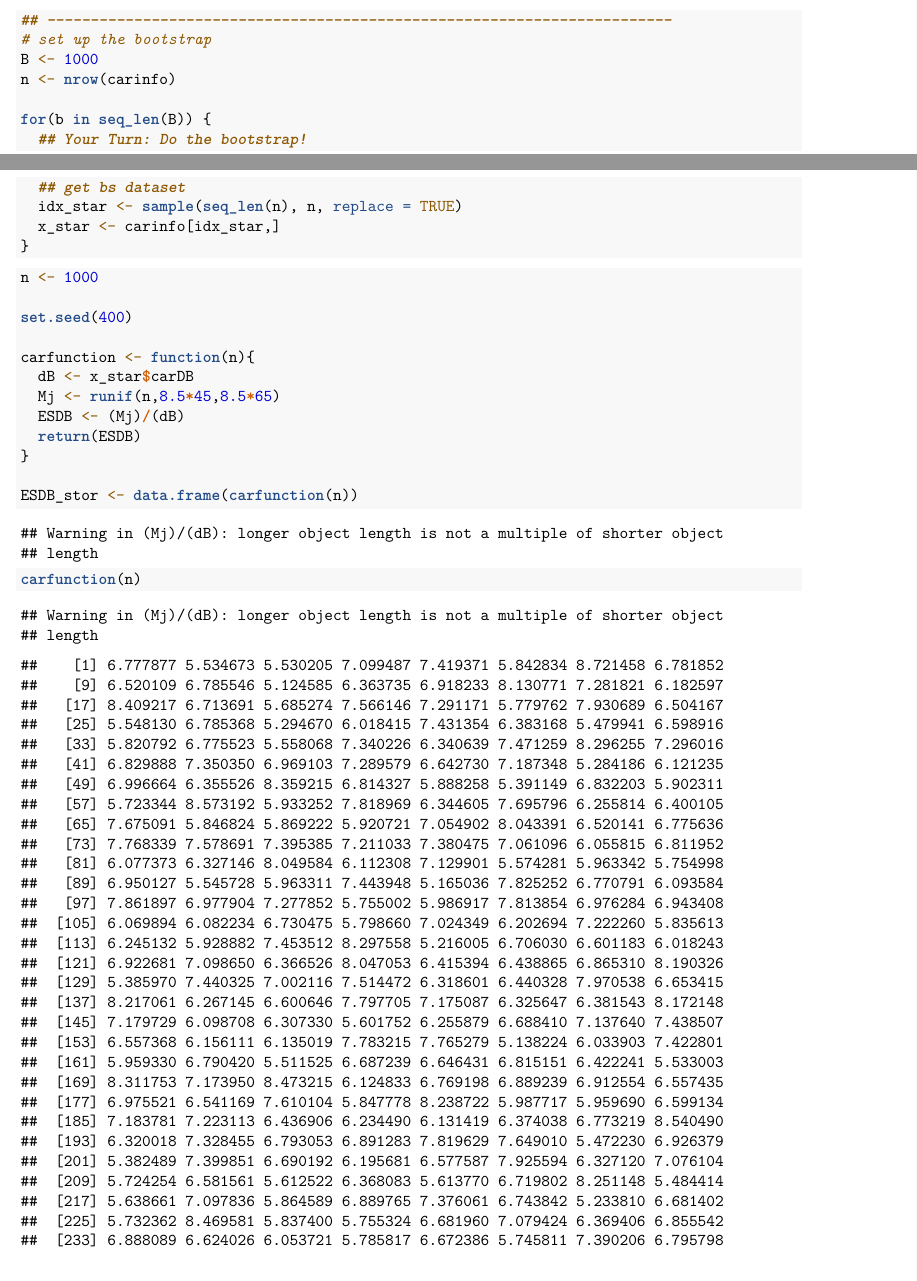
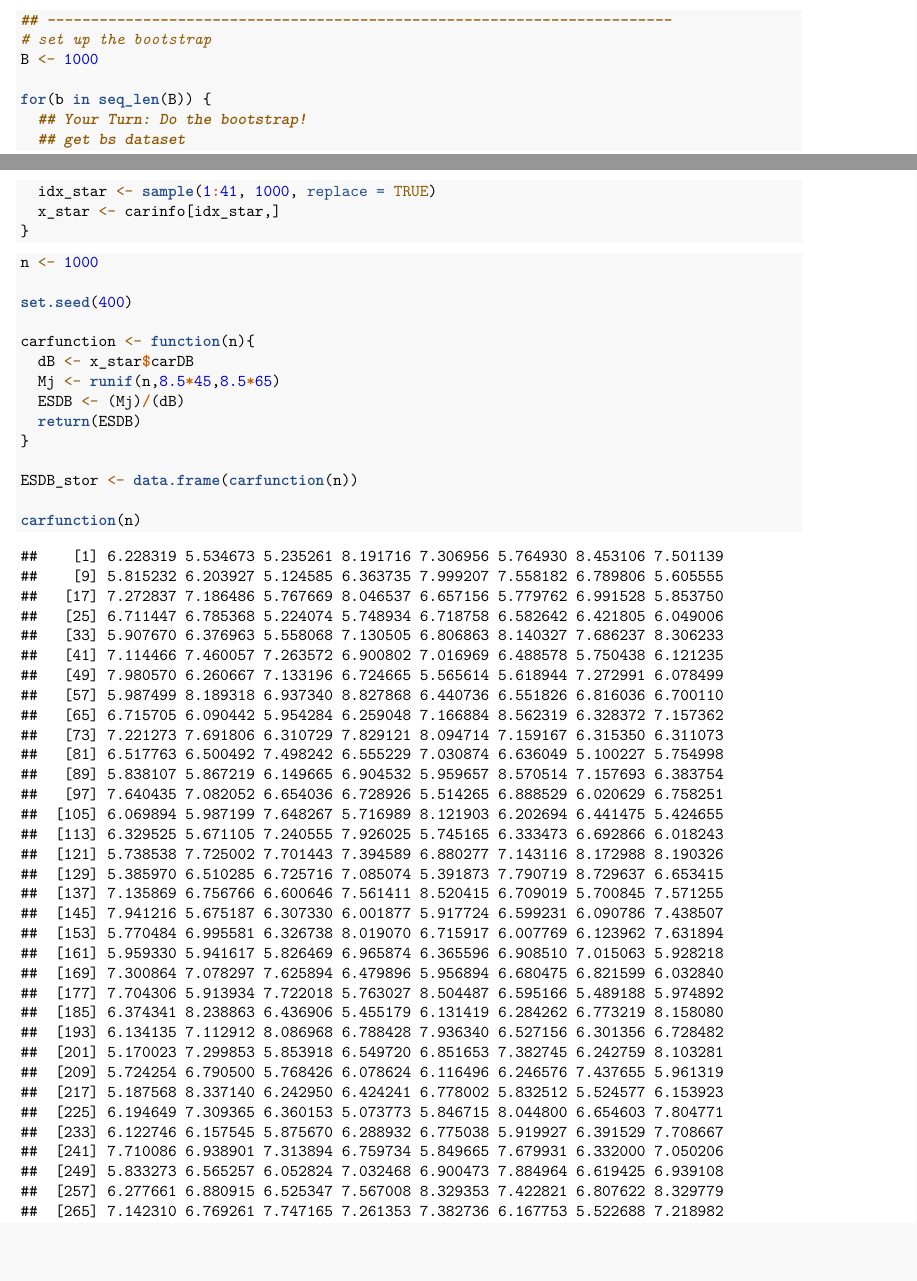
Before and after one commit to across1124/project-3, an R Markdown document (Testing doc.Rmd): two parts of pages 1 and 2 of 5, joined at a grey line, cut so that both start at the same text, the shorter picture padded with empty space. Rendered offline with R 4.5, knitr and Pandoc, then LaTeX, with nearby package versions; some code elsewhere in the file could not run offline.

Commit message:
Testing to be able to knit/fix sampling line

````diff
--- a/Testing doc.Rmd
+++ b/Testing doc.Rmd
@@ -25,12 +25,11 @@ ggplot() +
 ## ------------------------------------------------------------------------
 # set up the bootstrap
 B <- 1000
-n <- nrow(carinfo)
 
 for(b in seq_len(B)) {
   ## Your Turn: Do the bootstrap!
   ## get bs dataset
-  idx_star <- sample(seq_len(n), n, replace = TRUE)
+  idx_star <- sample(1:41, 1000, replace = TRUE)
   x_star <- carinfo[idx_star,]
 }
 ```
````
Also changed, not shown: Testing-doc.pdf, Testing doc.Rmd (2 more changed lines).
